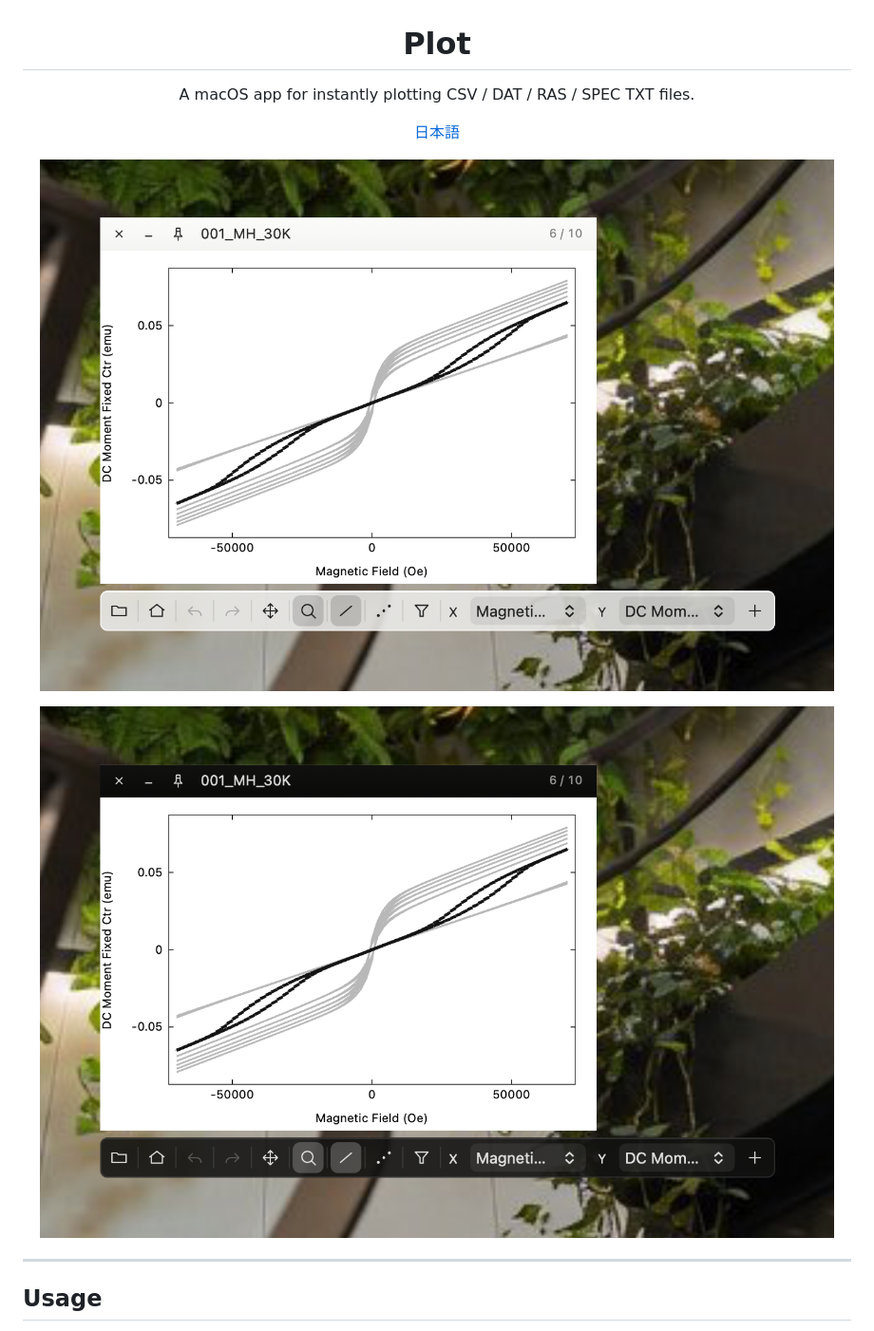
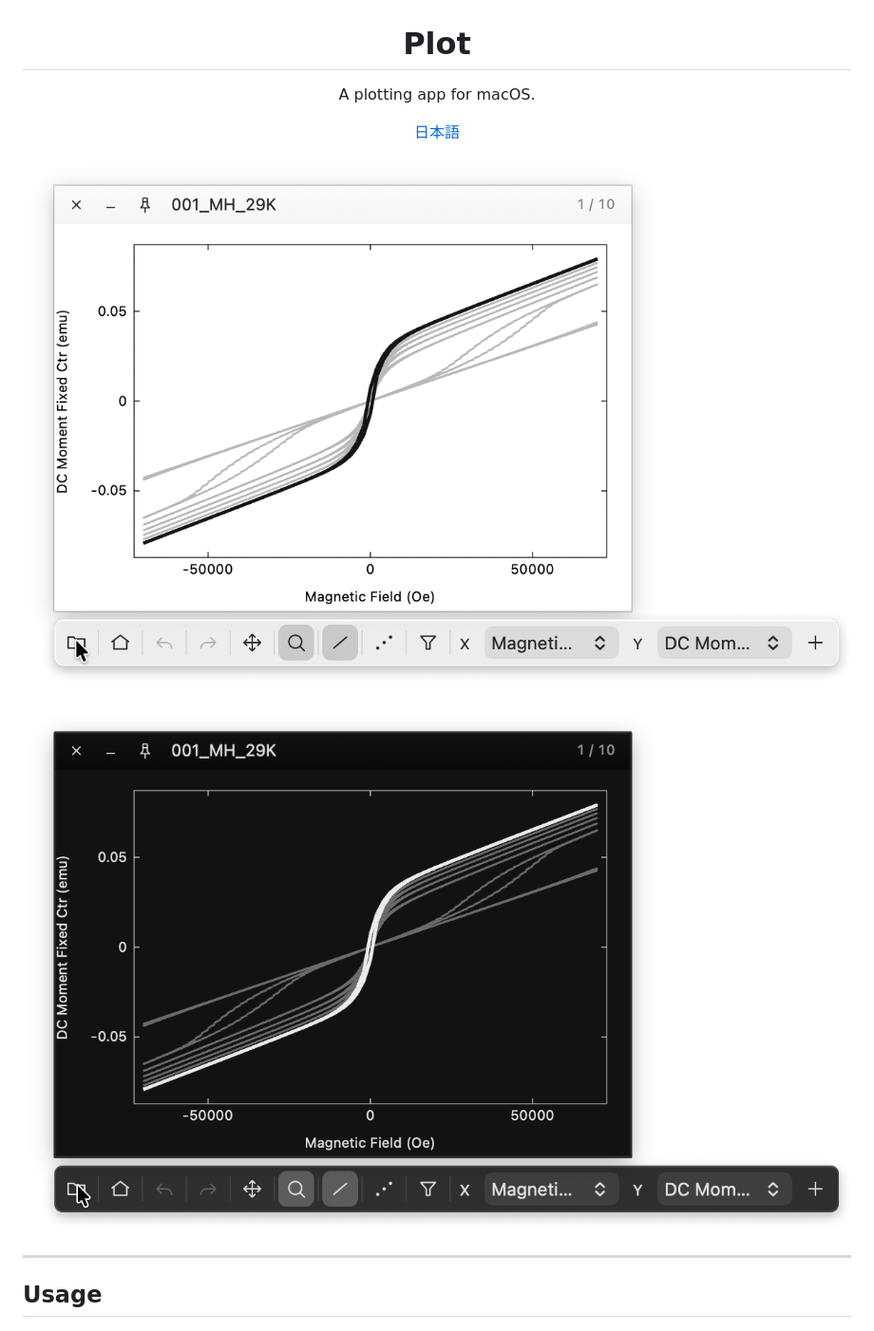
Before and after one commit to estrada0521/Plot, a Markdown page: README.md, the part around the change. Shown at 95% size. Drawn GitHub-style; pictures changed too: images/dark.png, images/light.png.

Commit message:
Support dark plot backgrounds and refresh README presentation
Co-authored-by: Codex <noreply@openai.com>

```diff
--- a/README.md
+++ b/README.md
@@ -2,7 +2,7 @@
 
 # Plot
 
-A macOS app for instantly plotting CSV / DAT / RAS / SPEC TXT files.
+A plotting app for macOS.
 
 [日本語](README_jp.md)
 
```
Also changed, not shown: README_jp.md (+2 -0 lines), 8 other files.
